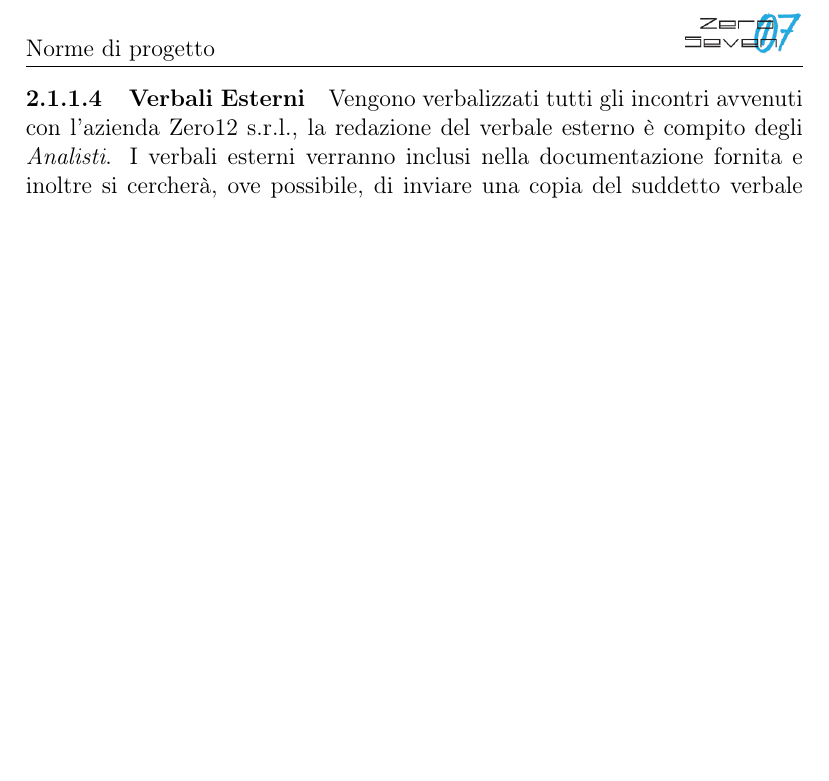
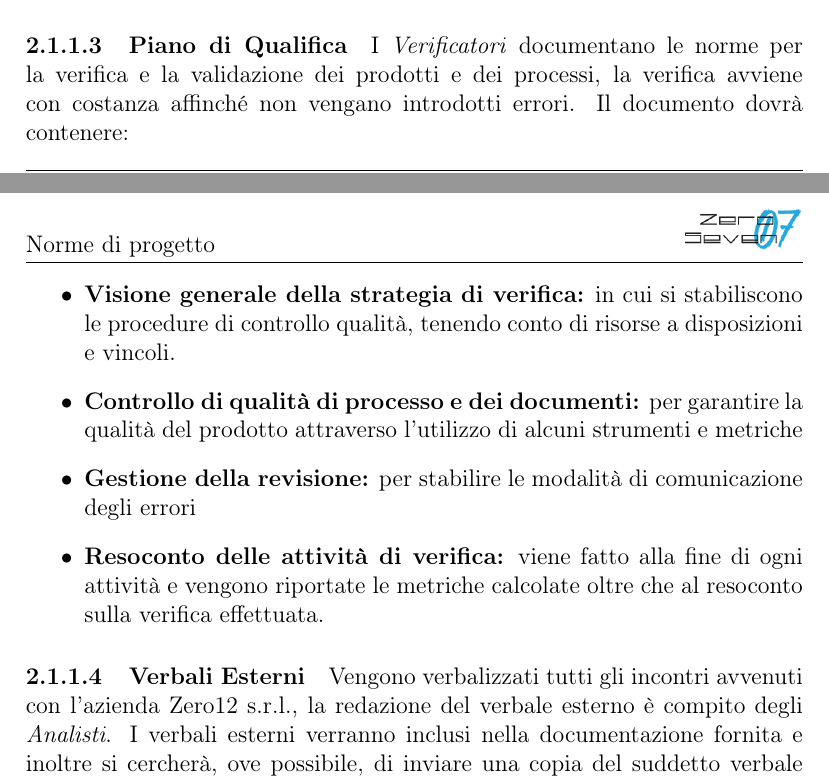
Before and after one commit to mirkofranco/ProgettoSWEDocumentazione, a LaTeX document (Interni/Norme di Progetto/NormeDiProgetto.tex, which reads Interni/Norme di Progetto/sezioni/Processi_primari.tex): part of page 7 of 18 before the commit and two parts of pages 6 and 7 of 18 after it, the two joined at a grey line, cut at the place of the change, the shorter picture padded with empty space. Compiled offline with pdfLaTeX.

Commit message:
aggiunto PdQ e finita la sezione Fornitura

```diff
--- a/Interni/Norme di Progetto/sezioni/Processi_primari.tex
+++ b/Interni/Norme di Progetto/sezioni/Processi_primari.tex
@@ -21,7 +21,13 @@ Il \textit{Responsabile} si occupa della scrittura del \textit{Piano di Progetto
 \end{itemize}
 
 \paragraph{Piano di Qualifica}
-
+I \textit{Verificatori} documentano le norme per la verifica e la validazione dei prodotti e dei processi, la verifica avviene con costanza affinché non vengano introdotti errori. Il documento dovrà contenere:
+\begin{itemize}
+	\item \textbf{Visione generale della strategia di verifica:} in cui si stabiliscono le procedure di controllo qualità, tenendo conto di risorse a disposizioni e vincoli.
+	\item \textbf{Controllo di qualità di processo e dei documenti:} per garantire la qualità del prodotto attraverso l'utilizzo di alcuni strumenti e metriche
+	\item \textbf{Gestione della revisione:} per stabilire le modalità di comunicazione degli errori
+	\item \textbf{Resoconto delle attività di verifica:} viene fatto alla fine di ogni attività e vengono riportate le metriche calcolate oltre che al resoconto sulla verifica effettuata.
+\end{itemize}
 
 \paragraph{Verbali Esterni}
 Vengono verbalizzati tutti gli incontri avvenuti con l'azienda Zero12 s.r.l., la redazione del verbale esterno è compito degli \textit{Analisti}. I verbali esterni verranno inclusi nella documentazione fornita e inoltre si cercherà, ove possibile, di inviare una copia del suddetto verbale all'azienda cliente.
```
